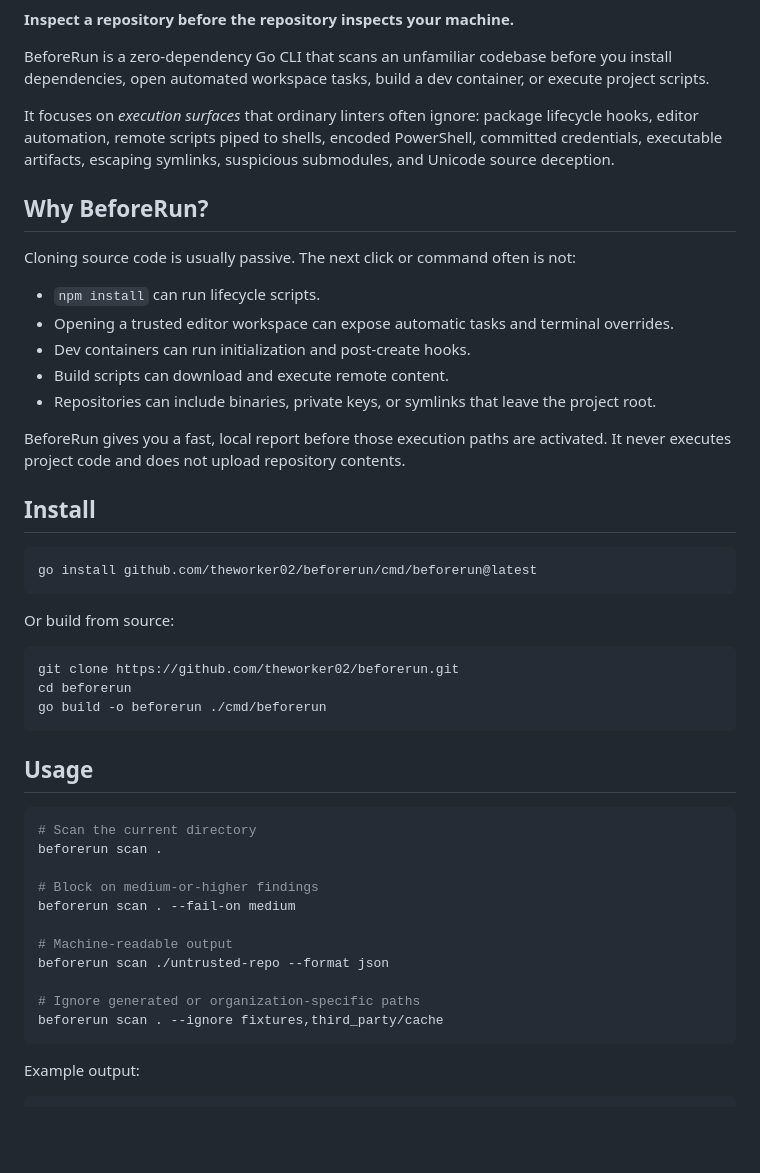
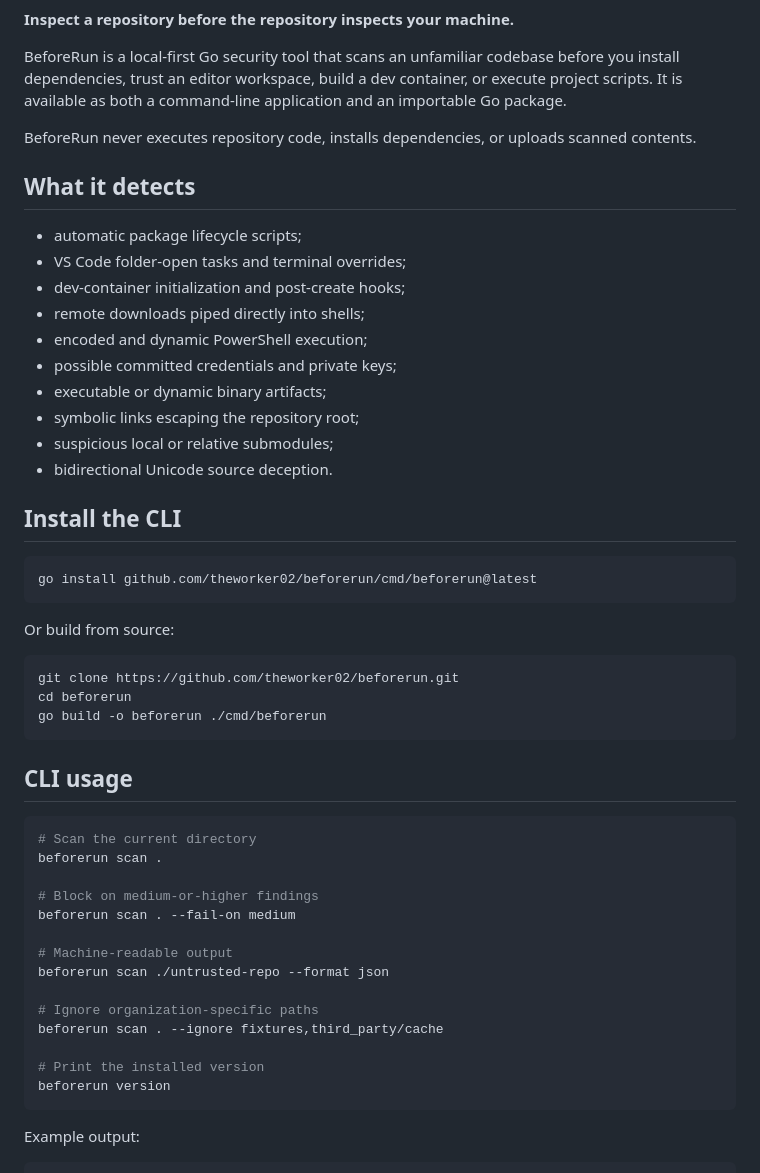
Before and after one commit to theworker02/beforerun, a Markdown page: README.md, the part around one of its changes. Drawn GitHub-style; blank space fills up the shorter version.

Commit message:
Brand README and document public Go module

````diff
--- a/README.md
+++ b/README.md
@@ -2,23 +14,24 @@
 
 **Inspect a repository before the repository inspects your machine.**
 
-BeforeRun is a zero-dependency Go CLI that scans an unfamiliar codebase before you install dependencies, open automated workspace tasks, build a dev container, or execute project scripts.
+BeforeRun is a local-first Go security tool that scans an unfamiliar codebase before you install dependencies, trust an editor workspace, build a dev container, or execute project scripts. It is available as both a command-line application and an importable Go package.
 
-It focuses on *execution surfaces* that ordinary linters often ignore: package lifecycle hooks, editor automation, remote scripts piped to shells, encoded PowerShell, committed credentials, executable artifacts, escaping symlinks, suspicious submodules, and Unicode source deception.
+BeforeRun never executes repository code, installs dependencies, or uploads scanned contents.
 
-## Why BeforeRun?
+## What it detects
 
-Cloning source code is usually passive. The next click or command often is not:
+- automatic package lifecycle scripts;
+- VS Code folder-open tasks and terminal overrides;
+- dev-container initialization and post-create hooks;
+- remote downloads piped directly into shells;
+- encoded and dynamic PowerShell execution;
+- possible committed credentials and private keys;
+- executable or dynamic binary artifacts;
+- symbolic links escaping the repository root;
+- suspicious local or relative submodules;
+- bidirectional Unicode source deception.
 
-- `npm install` can run lifecycle scripts.
-- Opening a trusted editor workspace can expose automatic tasks and terminal overrides.
-- Dev containers can run initialization and post-create hooks.
-- Build scripts can download and execute remote content.
-- Repositories can include binaries, private keys, or symlinks that leave the project root.
-
-BeforeRun gives you a fast, local report before those execution paths are activated. It never executes project code and does not upload repository contents.
-
-## Install
+## Install the CLI
 
 ```bash
 go install github.com/theworker02/beforerun/cmd/beforerun@latest
@@ -32,7 +45,7 @@ cd beforerun
 go build -o beforerun ./cmd/beforerun
 ```
 
-## Usage
+## CLI usage
 
 ```bash
 # Scan the current directory
@@ -44,8 +57,11 @@ beforerun scan . --fail-on medium
 # Machine-readable output
 beforerun scan ./untrusted-repo --format json
 
-# Ignore generated or organization-specific paths
+# Ignore organization-specific paths
 beforerun scan . --ignore fixtures,third_party/cache
+
+# Print the installed version
+beforerun version
 ```
 
 Example output:
````
Also changed, not shown: other parts of README.md (+85 -12 lines).
